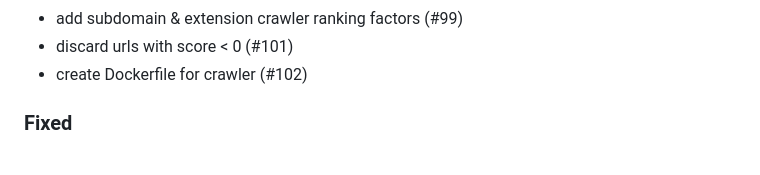
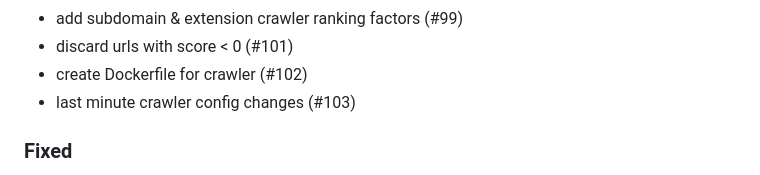
Before and after one commit to 498-search-engine/mithril, a Markdown page: CHANGELOG.md, the part around the change. Drawn GitHub-style.

```diff
--- a/CHANGELOG.md
+++ b/CHANGELOG.md
@@ -44,6 +44,7 @@ The format is based on [Keep a Changelog](https://keepachangelog.com/en/1.1.0/).
 - add subdomain & extension crawler ranking factors (#99)
 - discard urls with score < 0 (#101)
 - create Dockerfile for crawler (#102)
+- last minute crawler config changes (#103)
 
 ### Fixed
 - Fix copying body data from buffer (#24)
```
